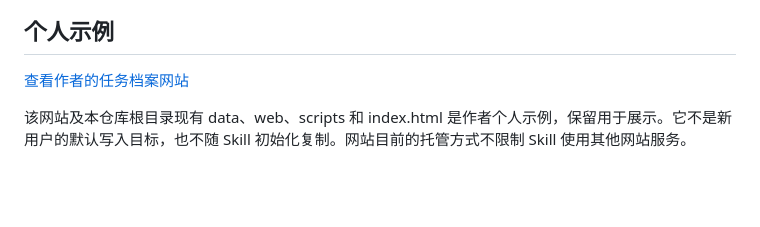
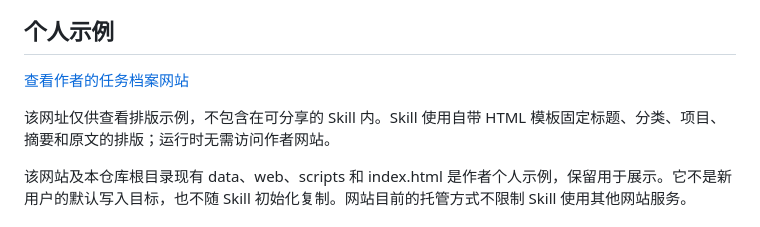
Before and after one commit to zhaoqingxia06/AllTaskforAI, a Markdown page: README.md, the part around the change. GitHub-like rendering; blank space fills up the shorter version.

Commit message:
Keep personal example URL in README only and enforce bundled archive layout

```diff
--- a/README.md
+++ b/README.md
@@ -32,6 +32,8 @@
 
 [查看作者的任务档案网站](https://zhaoqingxia06.github.io/AllTaskforAI/)
 
+该网址仅供查看排版示例，不包含在可分享的 Skill 内。Skill 使用自带 HTML 模板固定标题、分类、项目、摘要和原文的排版；运行时无需访问作者网站。
+
 该网站及本仓库根目录现有 data、web、scripts 和 index.html 是作者个人示例，保留用于展示。它不是新用户的默认写入目标，也不随 Skill 初始化复制。网站目前的托管方式不限制 Skill 使用其他网站服务。
 
 ## Skill 文件
```
